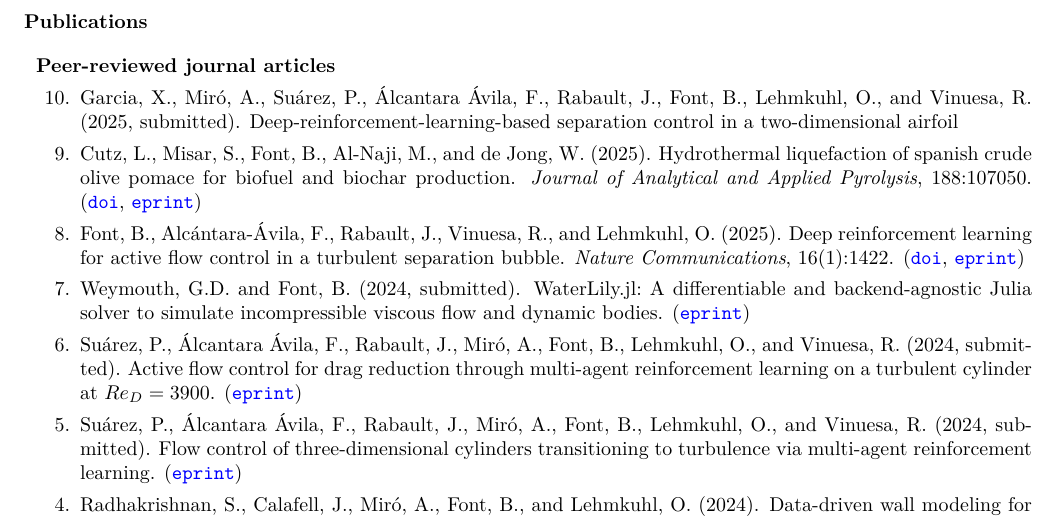
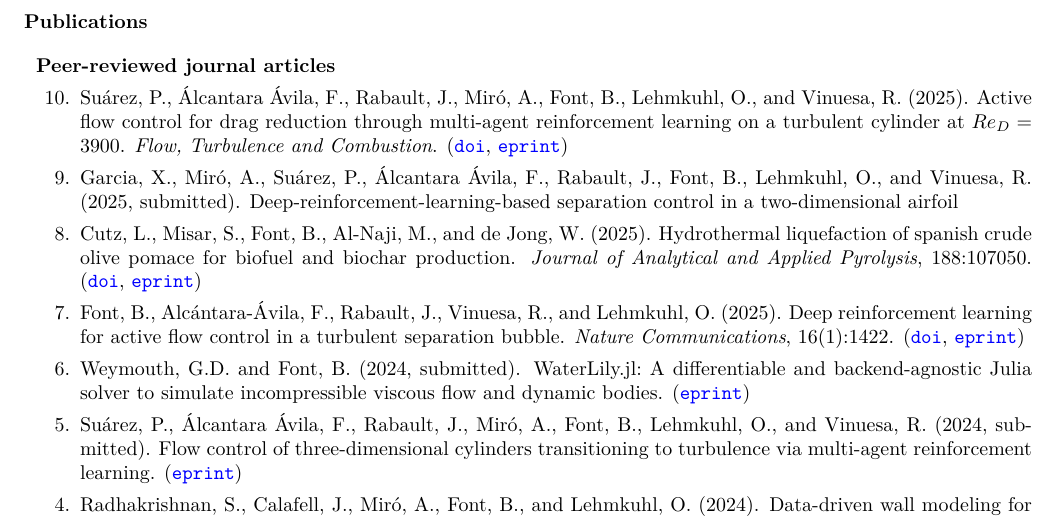
Before and after one commit to b-fg/CV.tex, a LaTeX CV (main.tex, which reads main.bib): part of page 2 of 5, cut so that both start at the same text. Compiled offline with pdfLaTeX.

Commit message:
Updated reference to published.

```diff
--- a/main.bib
+++ b/main.bib
@@ -46 +43,0 @@
-  year = {2024, submitted},
@@ -48,3 +46,7 @@
+  year = {2025},
+  journal = {Flow, Turbulence and Combustion},
+  issn = {1573-1987},
+  abstract = {This study presents novel drag reduction active-flow-control (AFC) strategies for a three-dimensional cylinder immersed in a flow at a Reynolds number based on freestream velocity and cylinder diameter of \$\$Re\_D=3900\$\$. The cylinder in this subcritical flow regime has been extensively studied in the literature and is considered a classic case of turbulent flow arising from a bluff body. The strategies presented are explored through the use of deep reinforcement learning. The cylinder is equipped with 10 independent zero-net-mass-flux jet pairs, distributed on the top and bottom surfaces, which define the AFC setup. The method is based on the coupling between a computational-fluid-dynamics solver and a multi-agent reinforcement-learning (MARL) framework using the proximal-policy-optimization algorithm. This work introduces a multi-stage training approach to expand the exploration space and enhance drag reduction stabilization. By accelerating training through the exploitation of local invariants with MARL, a drag reduction of approximately \$\$9{\textbackslash}\%\$\$is achieved. The cooperative closed-loop strategy developed by the agents is sophisticated, as it utilizes a wide bandwidth of mass-flow-rate frequencies, which classical control methods are unable to match. Notably, the mass cost efficiency is demonstrated to be two orders of magnitude lower than that of classical control methods reported in the literature. These developments represent a significant advancement in active flow control in turbulent regimes, critical for industrial applications.}
 }
 
 @article{Suarez2024a,
--- a/main.tex
+++ b/main.tex
@@ -161,11 +161,11 @@ computational fluid dynamics; machine learning; turbulence modelling; numerical
 \begin{p1}
 \textbf{Peer-reviewed journal articles}
 \begin{etaremune}
+    \item \bibentry{Suarez2025a}
     \item \bibentry{Garcia2025}
     \item \bibentry{Cutz2025}
     \item \bibentry{Font2025}
     \item \bibentry{WeymouthFont2024}
-    \item \bibentry{Suarez2024b}
     \item \bibentry{Suarez2024a}
     \item \bibentry{Radhakrishnan2024}
     \item \bibentry{Varela2022}
```
Also changed, not shown: main.pdf, main.bib (7 more changed lines).
